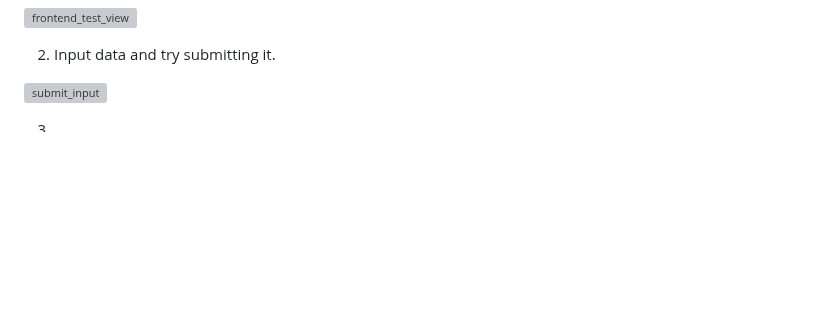
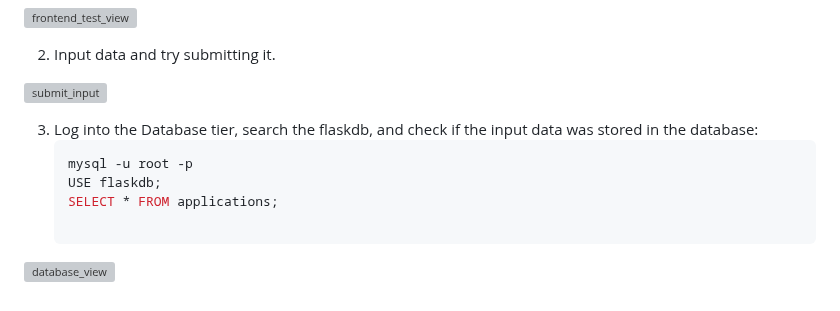
Before and after one commit to AtangaEmma/flask-aws-3tier-app, a Markdown page: README.md, the part around the change. Rendered like a GitHub page; blank space fills up the shorter version; grey boxes are pictures that could not be loaded.

````diff
--- a/README.md
+++ b/README.md
@@ -148,4 +148,10 @@ SSH into the presenter tier instance and run the following commands.
 
 ![submit_input](https://github.com/ARREYETTA14/flask-aws-3tier-app/assets/112652000/2845236d-dad4-4b9f-8e43-5c52bc8f86a2)
 
-3.
+3. Log into the Database tier, search the flaskdb, and check if the input data was stored in the database:
+   ```sh
+   mysql -u root -p
+   USE flaskdb;
+   SELECT * FROM applications;
+
+![database_view](https://github.com/ARREYETTA14/flask-aws-3tier-app/assets/112652000/55c1edf5-d95e-44f7-8096-b9559b00e1d5)
````
